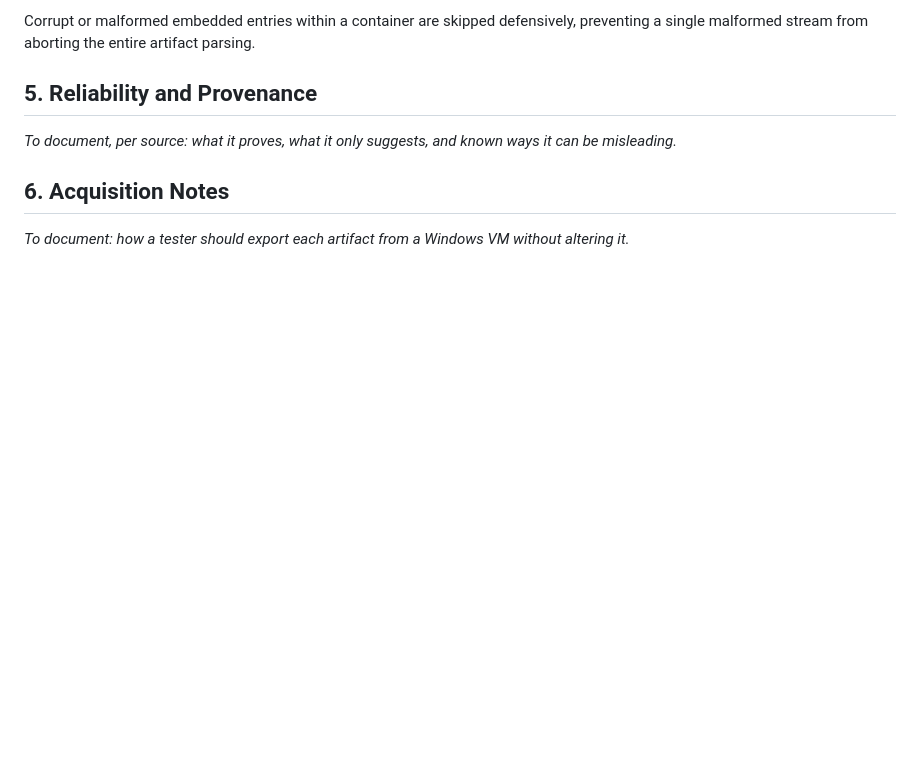
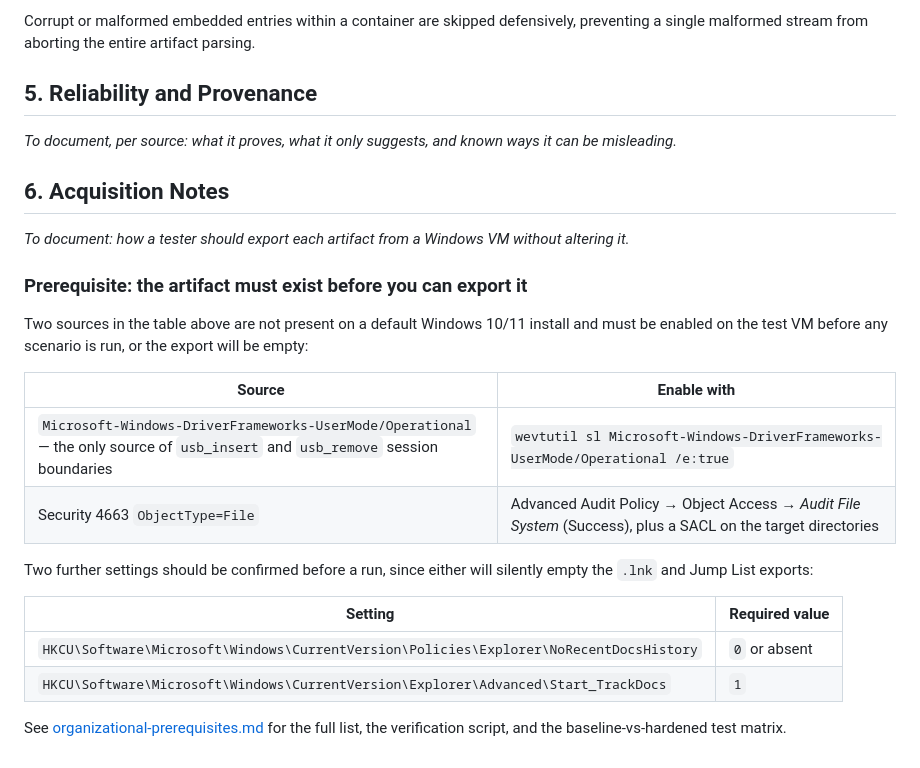
Before and after one commit to ExfilTrack/Exfiltrack, a Markdown page: docs/evidence-sources.md, the part around the change. Rendered like a GitHub page; blank space fills up the shorter version.

Commit message:
docs(evidence-sources): add prerequisites for artifact export from Windows VM

```diff
--- a/docs/evidence-sources.md
+++ b/docs/evidence-sources.md
@@ -120,3 +120,21 @@ _To document, per source: what it proves, what it only suggests, and known ways
 ## 6. Acquisition Notes
 
 _To document: how a tester should export each artifact from a Windows VM without altering it._
+
+### Prerequisite: the artifact must exist before you can export it
+
+Two sources in the table above are not present on a default Windows 10/11 install and must be enabled on the test VM before any scenario is run, or the export will be empty:
+
+| Source | Enable with |
+| --- | --- |
+| `Microsoft-Windows-DriverFrameworks-UserMode/Operational` — the only source of `usb_insert` and `usb_remove` session boundaries | `wevtutil sl Microsoft-Windows-DriverFrameworks-UserMode/Operational /e:true` |
+| Security 4663 `ObjectType=File` | Advanced Audit Policy → Object Access → *Audit File System* (Success), plus a SACL on the target directories |
+
+Two further settings should be confirmed before a run, since either will silently empty the `.lnk` and Jump List exports:
+
+| Setting | Required value |
+| --- | --- |
+| `HKCU\Software\Microsoft\Windows\CurrentVersion\Policies\Explorer\NoRecentDocsHistory` | `0` or absent |
+| `HKCU\Software\Microsoft\Windows\CurrentVersion\Explorer\Advanced\Start_TrackDocs` | `1` |
+
+See [organizational-prerequisites.md](organizational-prerequisites.md) for the full list, the verification script, and the baseline-vs-hardened test matrix.
```
